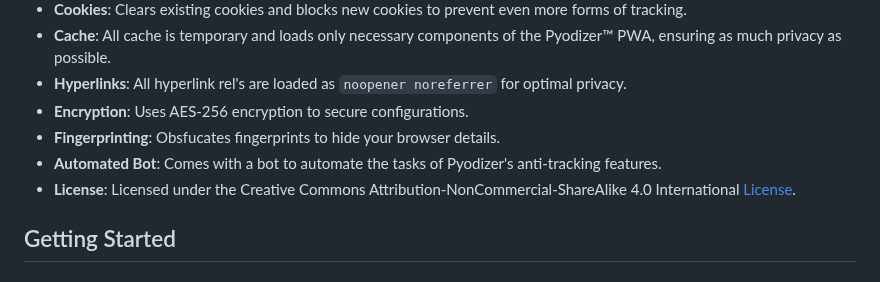
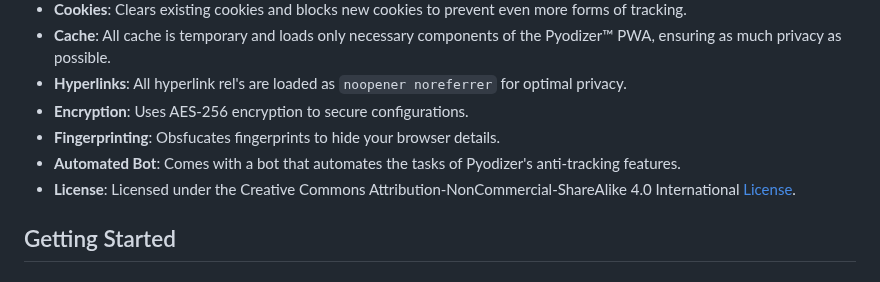
Before and after one commit to juliusthejules/pyodizer, a Markdown page: README.md, the part around the change. Drawn GitHub-style.

```diff
--- a/README.md
+++ b/README.md
@@ -16,7 +16,7 @@
 -  **Hyperlinks**: All hyperlink rel's are loaded as `noopener noreferrer` for optimal privacy.
 - **Encryption**: Uses AES-256 encryption to secure configurations.
 - **Fingerprinting**: Obsfucates fingerprints to hide your browser details.
-- **Automated Bot**: Comes with a bot to automate the tasks of Pyodizer's anti-tracking features.
+- **Automated Bot**: Comes with a bot that automates the tasks of Pyodizer's anti-tracking features.
 - **License**: Licensed under the Creative Commons Attribution-NonCommercial-ShareAlike 4.0 International [License](https://juliusthejules.github.io/pyodizer/LICENSE).
 
 ## Getting Started
```
